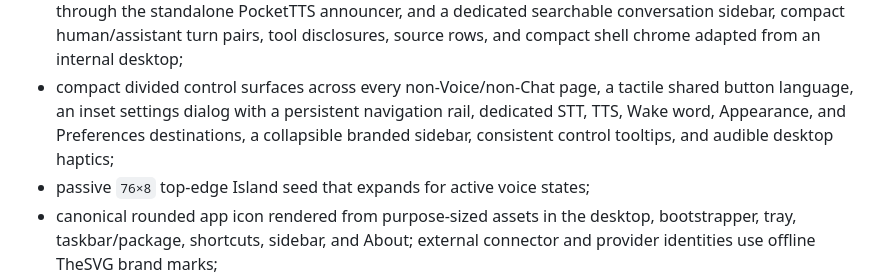
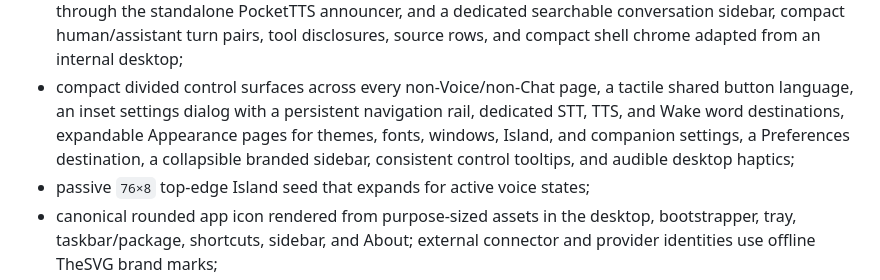
Before and after one commit to xRetr00/Marvi-OS, a Markdown page: README.md, the part around the change. GitHub-like rendering.

Commit message:
feat: update UI documentation with new Appearance settings and font options

```diff
--- a/README.md
+++ b/README.md
@@ -50,8 +50,9 @@ Current implemented desktop surfaces:
   disclosures, source rows, and compact shell chrome adapted from an internal desktop;
 - compact divided control surfaces across every non-Voice/non-Chat page, a
   tactile shared button language, an inset settings dialog with a persistent
-  navigation rail, dedicated STT, TTS, Wake word, Appearance, and Preferences
-  destinations, a collapsible branded sidebar, consistent control tooltips, and
+  navigation rail, dedicated STT, TTS, and Wake word destinations, expandable
+  Appearance pages for themes, fonts, windows, Island, and companion settings,
+  a Preferences destination, a collapsible branded sidebar, consistent control tooltips, and
   audible desktop haptics;
 - passive `76×8` top-edge Island seed that expands for active voice states;
 - canonical rounded app icon rendered from purpose-sized assets in the desktop,
```
Also changed, not shown: docs/UI.md (+8 -7 lines), docs/UPSTREAM.md (+1 -0 lines).
